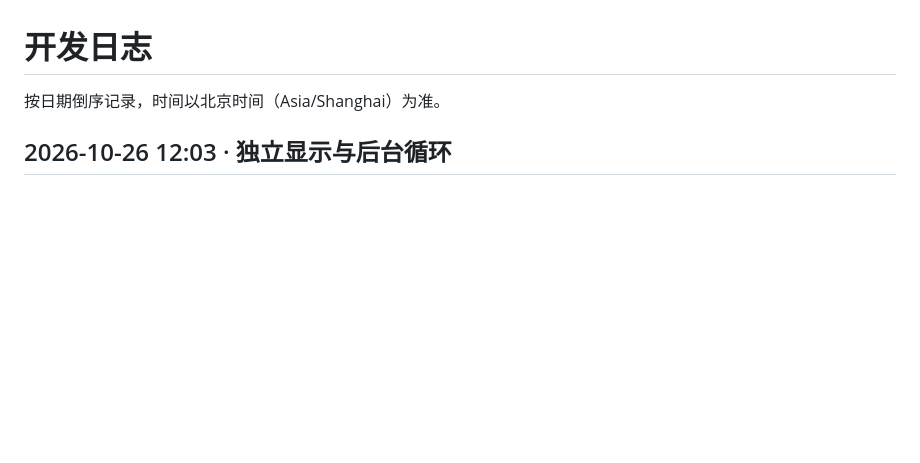
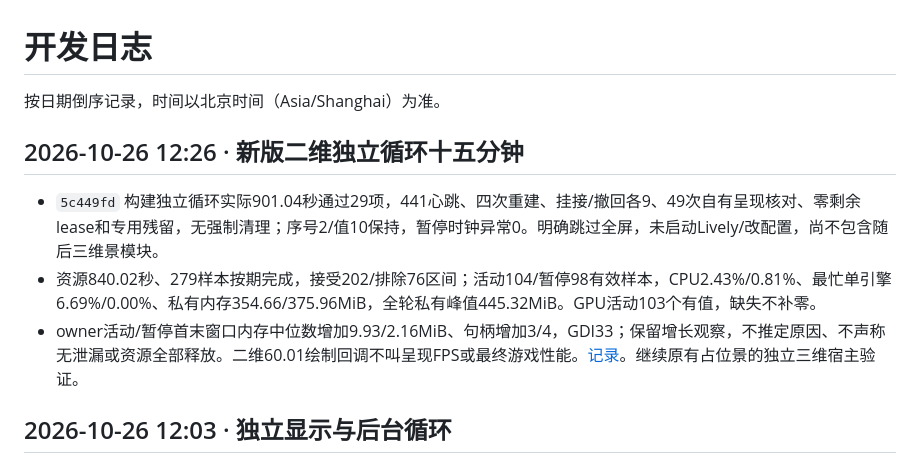
Before and after one commit to kaiwer1/fishing-desktop, a Markdown page: DEVLOG.md, the part around the change. Rendered like a GitHub page; blank space fills up the shorter version.

```diff
--- a/DEVLOG.md
+++ b/DEVLOG.md
@@ -1,6 +1,12 @@
 # 开发日志
 
 按日期倒序记录，时间以北京时间（Asia/Shanghai）为准。
+
+## 2026-10-26 12:26 · 新版二维独立循环十五分钟
+
+- `5c449fd` 构建独立循环实际901.04秒通过29项，441心跳、四次重建、挂接/撤回各9、49次自有呈现核对、零剩余lease和专用残留，无强制清理；序号2/值10保持，暂停时钟异常0。明确跳过全屏，未启动Lively/改配置，尚不包含随后三维景模块。
+- 资源840.02秒、279样本按期完成，接受202/排除76区间；活动104/暂停98有效样本，CPU2.43%/0.81%、最忙单引擎6.69%/0.00%、私有内存354.66/375.96MiB，全轮私有峰值445.32MiB。GPU活动103个有值，缺失不补零。
+- owner活动/暂停首末窗口内存中位数增加9.93/2.16MiB、句柄增加3/4，GDI33；保留增长观察，不推定原因、不声称无泄漏或资源全部释放。二维60.01绘制回调不叫呈现FPS或最终游戏性能。[记录](docs/P0_DESKTOP_SOAK.md)。继续原有占位景的独立三维宿主验证。
 
 ## 2026-10-26 12:03 · 独立显示与后台循环
 
```
Also changed, not shown: docs/DEVELOPMENT_PLAN.md (+2 -0 lines), docs/P0_DESKTOP_SOAK.md (+18 -0 lines).
